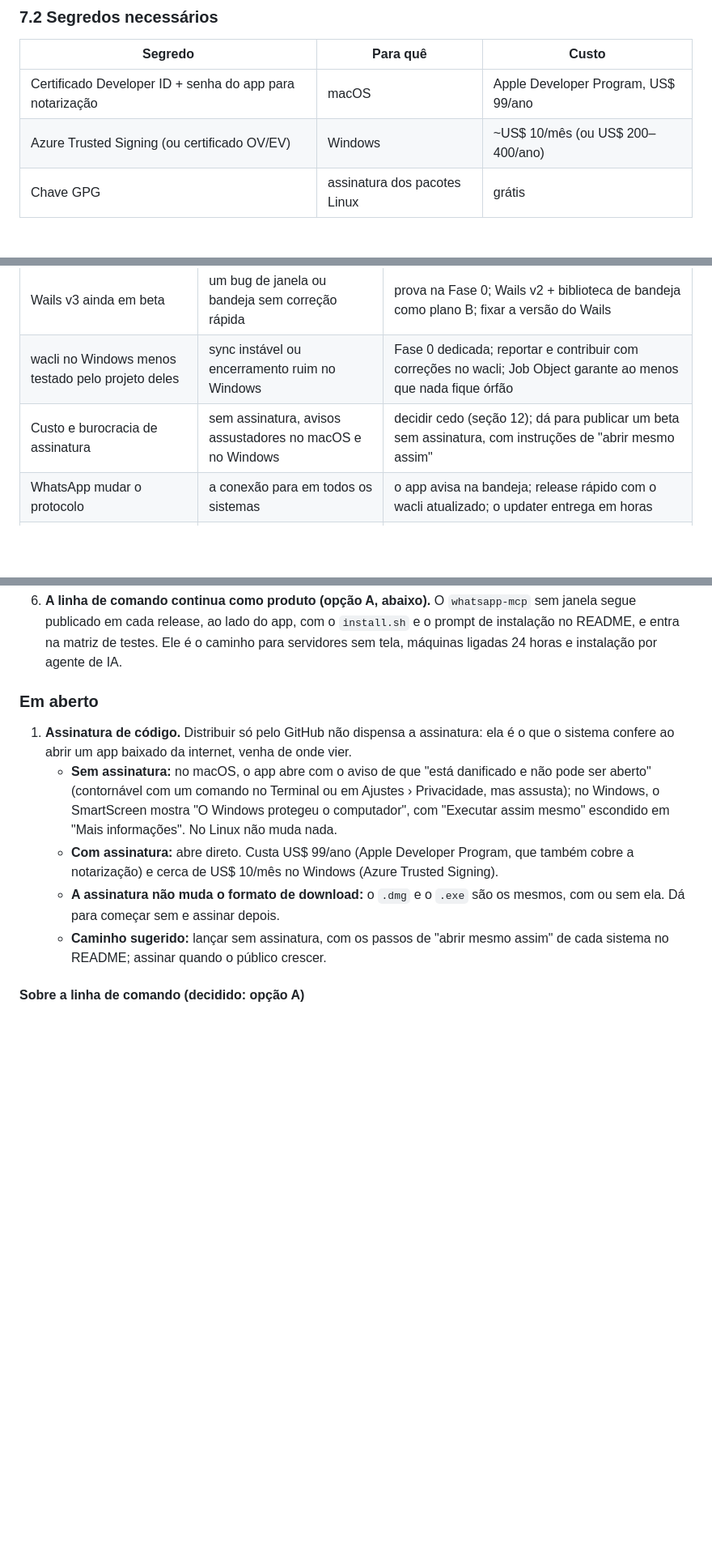
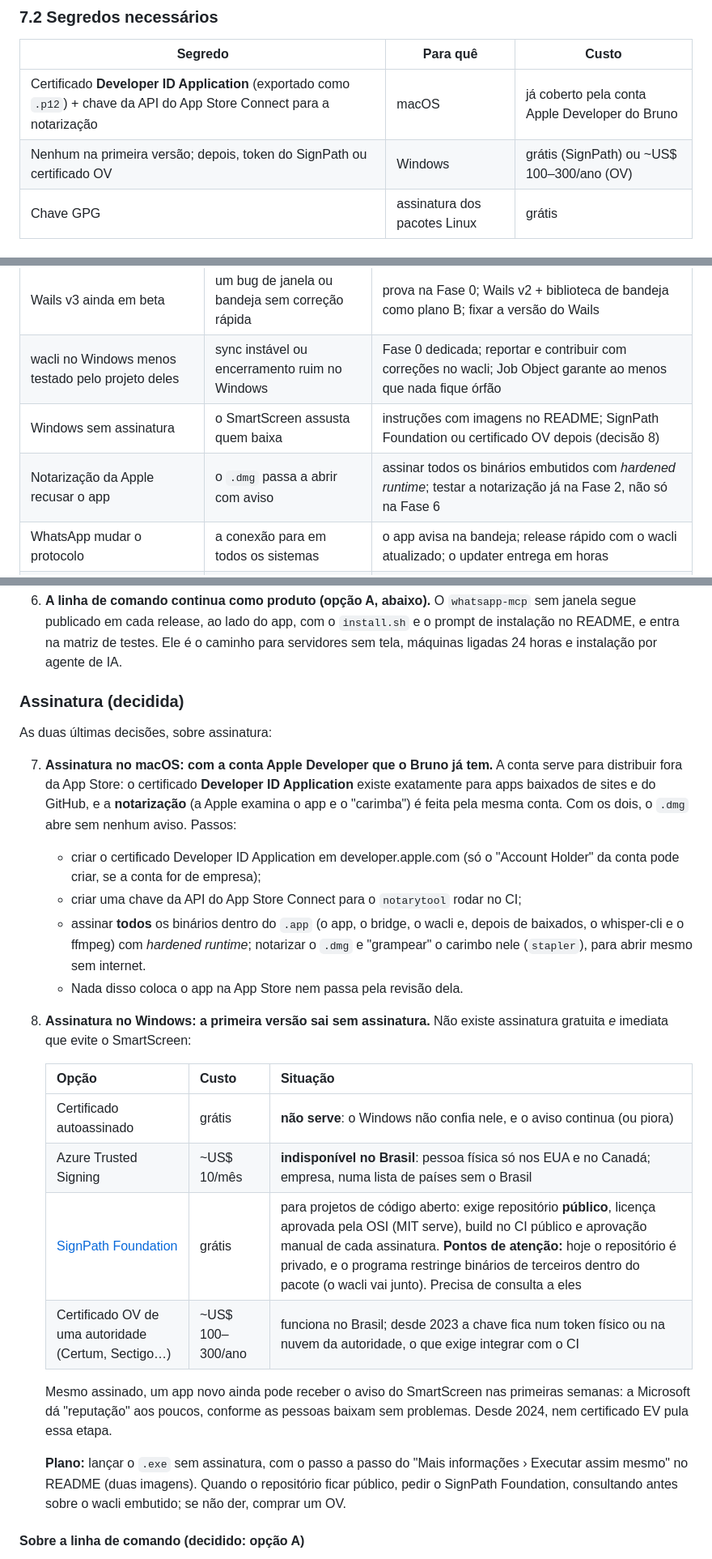
Before and after one commit to BrOrlandi/whatsapp-mcp-local, a Markdown page: docs/plano-app-desktop.md, 3 parts joined by grey strips. Shown at 81% size. Rendered like a GitHub page; blank space fills up the shorter version.

Commit message:
docs(plan): sign on macOS with the existing Apple account; ship Windows unsigned first
Developer ID and notarization cover apps downloaded from GitHub without the
App Store. On Windows no free option avoids SmartScreen now: Azure Trusted
Signing is not offered in Brazil, a self-signed certificate does not help,
and SignPath Foundation needs a public repository and may object to the
bundled wacli. The first release ships unsigned, with instructions.

Co-Authored-By: Claude Opus 5.5 <noreply@anthropic.com>
Claude-Session: https://claude.ai/code/session_01U7TAYUDm4hoJcWeYCUk8db

```diff
--- a/docs/plano-app-desktop.md
+++ b/docs/plano-app-desktop.md
@@ -491,8 +491,8 @@ criado por tag `v*`, com `checksums.txt`.
 
 | Segredo | Para quê | Custo |
 |---|---|---|
-| Certificado Developer ID + senha do app para notarização | macOS | Apple Developer Program, US$ 99/ano |
-| Azure Trusted Signing (ou certificado OV/EV) | Windows | ~US$ 10/mês (ou US$ 200–400/ano) |
+| Certificado **Developer ID Application** (exportado como `.p12`) + chave da API do App Store Connect para a notarização | macOS | já coberto pela conta Apple Developer do Bruno |
+| Nenhum na primeira versão; depois, token do SignPath ou certificado OV | Windows | grátis (SignPath) ou ~US$ 100–300/ano (OV) |
 | Chave GPG | assinatura dos pacotes Linux | grátis |
 
 ### 7.3 Versões
@@ -641,7 +641,8 @@ atualiza para a N+1 sozinho nos três sistemas.
 |---|---|---|
 | Wails v3 ainda em beta | um bug de janela ou bandeja sem correção rápida | prova na Fase 0; Wails v2 + biblioteca de bandeja como plano B; fixar a versão do Wails |
 | wacli no Windows menos testado pelo projeto deles | sync instável ou encerramento ruim no Windows | Fase 0 dedicada; reportar e contribuir com correções no wacli; Job Object garante ao menos que nada fique órfão |
-| Custo e burocracia de assinatura | sem assinatura, avisos assustadores no macOS e no Windows | decidir cedo (seção 12); dá para publicar um beta sem assinatura, com instruções de "abrir mesmo assim" |
+| Windows sem assinatura | o SmartScreen assusta quem baixa | instruções com imagens no README; SignPath Foundation ou certificado OV depois (decisão 8) |
+| Notarização da Apple recusar o app | o `.dmg` passa a abrir com aviso | assinar todos os binários embutidos com *hardened runtime*; testar a notarização já na Fase 2, não só na Fase 6 |
 | WhatsApp mudar o protocolo | a conexão para em todos os sistemas | o app avisa na bandeja; release rápido com o wacli atualizado; o updater entrega em horas |
 | Antivírus no Windows estranhar o app que baixa e roda binários | bloqueio da transcrição | assinar todos os binários; baixar só do nosso release; verificar sha256 |
 | Transcrição lenta em CPU | experiência ruim no Windows e Linux sem GPU | aviso claro; CUDA quando houver NVIDIA; a IA pode baixar o áudio e transcrever de outra forma; chave da OpenAI numa versão futura |
@@ -685,23 +686,43 @@ atualiza para a N+1 sozinho nos três sistemas.
    testes. Ele é o caminho para servidores sem tela, máquinas ligadas 24 horas
    e instalação por agente de IA.
 
-### Em aberto
+### Assinatura (decidida)
 
-1. **Assinatura de código.** Distribuir só pelo GitHub não dispensa a
-   assinatura: ela é o que o sistema confere ao abrir um app baixado da
-   internet, venha de onde vier.
-   - **Sem assinatura:** no macOS, o app abre com o aviso de que "está
-     danificado e não pode ser aberto" (contornável com um comando no Terminal
-     ou em Ajustes › Privacidade, mas assusta); no Windows, o SmartScreen mostra
-     "O Windows protegeu o computador", com "Executar assim mesmo" escondido em
-     "Mais informações". No Linux não muda nada.
-   - **Com assinatura:** abre direto. Custa US$ 99/ano (Apple Developer
-     Program, que também cobre a notarização) e cerca de US$ 10/mês no Windows
-     (Azure Trusted Signing).
-   - **A assinatura não muda o formato de download:** o `.dmg` e o `.exe` são
-     os mesmos, com ou sem ela. Dá para começar sem e assinar depois.
-   - **Caminho sugerido:** lançar sem assinatura, com os passos de "abrir mesmo
-     assim" de cada sistema no README; assinar quando o público crescer.
+As duas últimas decisões, sobre assinatura:
+
+7. **Assinatura no macOS: com a conta Apple Developer que o Bruno já tem.** A
+   conta serve para distribuir fora da App Store: o certificado **Developer ID
+   Application** existe exatamente para apps baixados de sites e do GitHub, e a
+   **notarização** (a Apple examina o app e o "carimba") é feita pela mesma
+   conta. Com os dois, o `.dmg` abre sem nenhum aviso. Passos:
+   - criar o certificado Developer ID Application em developer.apple.com
+     (só o "Account Holder" da conta pode criar, se a conta for de empresa);
+   - criar uma chave da API do App Store Connect para o `notarytool` rodar no CI;
+   - assinar **todos** os binários dentro do `.app` (o app, o bridge, o wacli e,
+     depois de baixados, o whisper-cli e o ffmpeg) com *hardened runtime*;
+     notarizar o `.dmg` e "grampear" o carimbo nele (`stapler`), para abrir
+     mesmo sem internet.
+   - Nada disso coloca o app na App Store nem passa pela revisão dela.
+
+8. **Assinatura no Windows: a primeira versão sai sem assinatura.** Não existe
+   assinatura gratuita *e* imediata que evite o SmartScreen:
+
+   | Opção | Custo | Situação |
+   |---|---|---|
+   | Certificado autoassinado | grátis | **não serve**: o Windows não confia nele, e o aviso continua (ou piora) |
+   | Azure Trusted Signing | ~US$ 10/mês | **indisponível no Brasil**: pessoa física só nos EUA e no Canadá; empresa, numa lista de países sem o Brasil |
+   | [SignPath Foundation](https://signpath.org) | grátis | para projetos de código aberto: exige repositório **público**, licença aprovada pela OSI (MIT serve), build no CI público e aprovação manual de cada assinatura. **Pontos de atenção:** hoje o repositório é privado, e o programa restringe binários de terceiros dentro do pacote (o wacli vai junto). Precisa de consulta a eles |
+   | Certificado OV de uma autoridade (Certum, Sectigo…) | ~US$ 100–300/ano | funciona no Brasil; desde 2023 a chave fica num token físico ou na nuvem da autoridade, o que exige integrar com o CI |
+
+   Mesmo assinado, um app novo ainda pode receber o aviso do SmartScreen nas
+   primeiras semanas: a Microsoft dá "reputação" aos poucos, conforme as
+   pessoas baixam sem problemas. Desde 2024, nem certificado EV pula essa etapa.
+
+   **Plano:** lançar o `.exe` sem assinatura, com o passo a passo do
+   "Mais informações › Executar assim mesmo" no README (duas imagens). Quando o
+   repositório ficar público, pedir o SignPath Foundation, consultando antes
+   sobre o wacli embutido; se não der, comprar um OV.
+
 #### Sobre a linha de comando (decidido: opção A)
 
 Hoje, a v2 é **só** linha de comando: o `install.sh` instala o executável
```
Also changed, not shown: other parts of docs/plano-app-desktop.md (+2 -2 lines).
